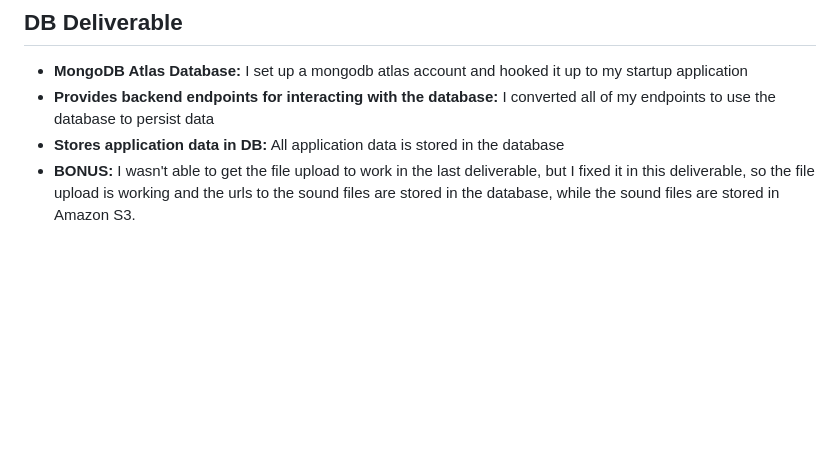
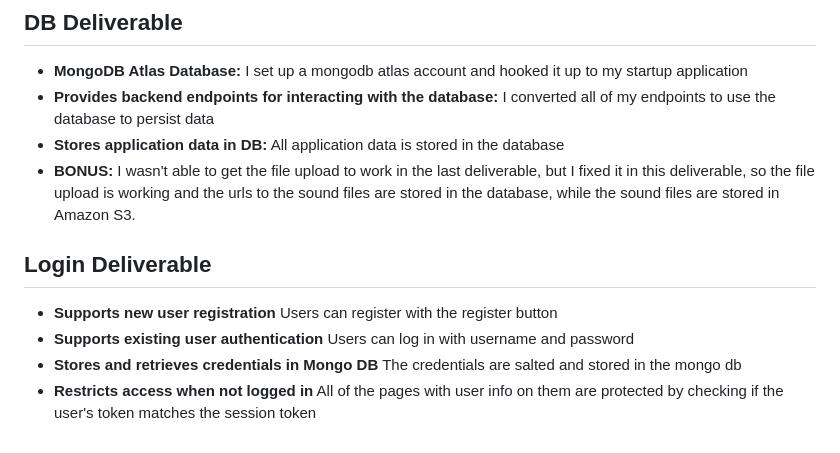
Before and after one commit to parkernilson/cs260-startup, a Markdown page: README.md, the part around the change. Drawn GitHub-style; blank space fills up the shorter version.

Commit message:
add notes

```diff
--- a/README.md
+++ b/README.md
@@ -98,3 +98,9 @@ down the code shipped by tailwind to the client and it will load much faster!
 - **Provides backend endpoints for interacting with the database:** I converted all of my endpoints to use the database to persist data
 - **Stores application data in DB:** All application data is stored in the database
 - **BONUS:** I wasn't able to get the file upload to work in the last deliverable, but I fixed it in this deliverable, so the file upload is working and the urls to the sound files are stored in the database, while the sound files are stored in Amazon S3.
+
+## Login Deliverable
+- **Supports new user registration** Users can register with the register button
+- **Supports existing user authentication** Users can log in with username and password
+- **Stores and retrieves credentials in Mongo DB** The credentials are salted and stored in the mongo db
+- **Restricts access when not logged in** All of the pages with user info on them are protected by checking if the user's token matches the session token
```
